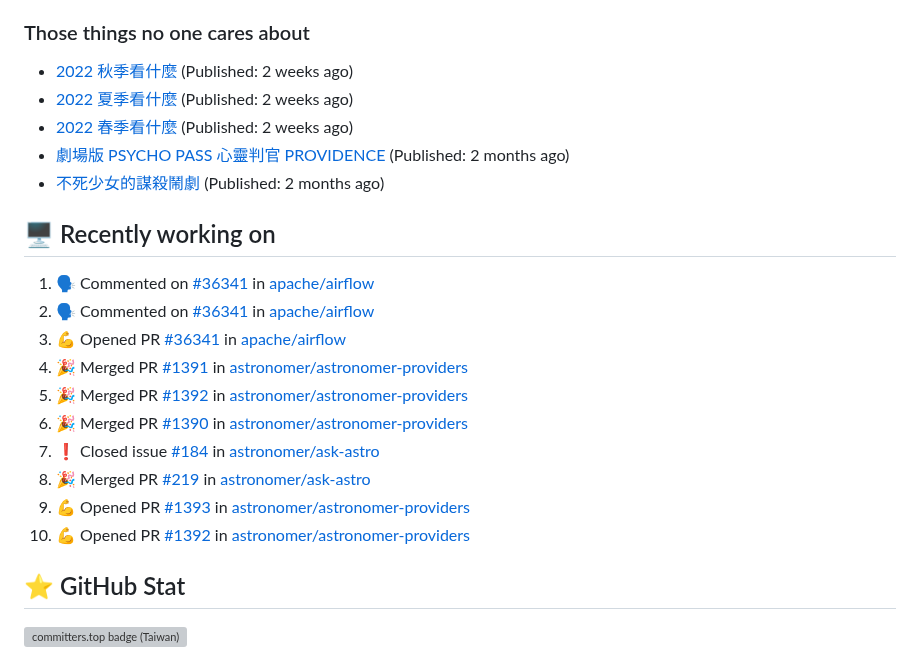
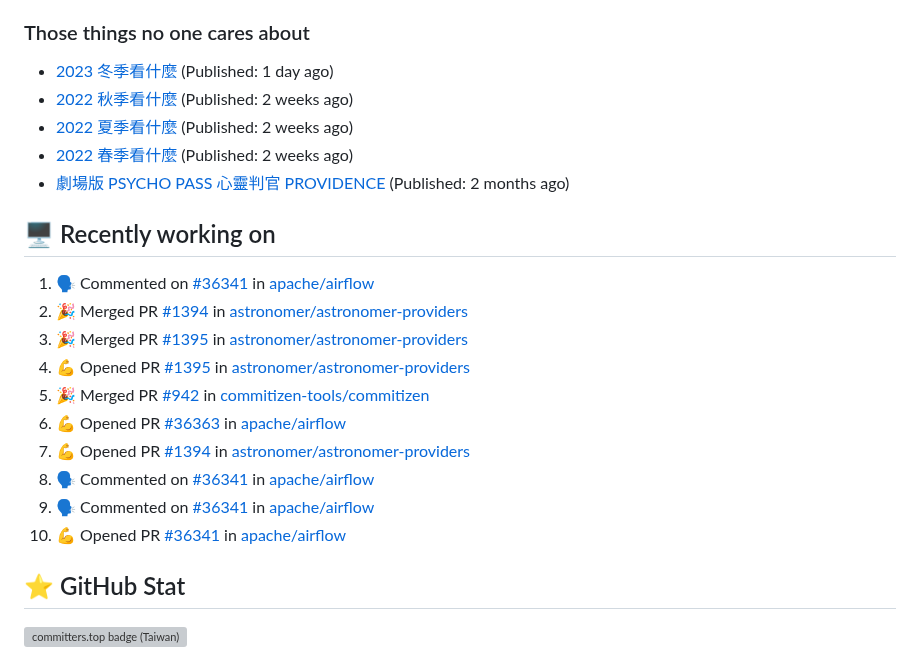
Before and after one commit to Lee-W/Lee-W, a Markdown page: README.md, the part around the change. GitHub-like rendering; grey boxes are pictures that could not be loaded.

Commit message:
Update generated README

```diff
--- a/README.md
+++ b/README.md
@@ -40,24 +40,24 @@ I share my technical notes, book digests, and occasional thoughts on my main blo
 
 ### Those things no one cares about
 
+ * [2023 冬季看什麼](https://travlog.wei-lee.me/posts/review/2023/12/what-i-watch-in-2023-winter) (Published: 1 day ago)
  * [2022 秋季看什麼](https://travlog.wei-lee.me/posts/review/2023/12/what-i-watch-in-2022-fall) (Published: 2 weeks ago)
  * [2022 夏季看什麼](https://travlog.wei-lee.me/posts/review/2023/12/what-i-watch-in-2022-summer) (Published: 2 weeks ago)
  * [2022 春季看什麼](https://travlog.wei-lee.me/posts/review-todo/2023/12/what-i-watch-in-2022-sprint) (Published: 2 weeks ago)
  * [劇場版 PSYCHO PASS 心靈判官 PROVIDENCE](https://travlog.wei-lee.me/posts/review/2023/10/psycho-pass-providence) (Published: 2 months ago)
- * [不死少女的謀殺鬧劇](https://travlog.wei-lee.me/posts/review/2023/10/undead-girl-murder-farce) (Published: 2 months ago)
 
 ## 🖥️ Recently working on
 
 1. 🗣 Commented on [#36341](https://github.com/apache/airflow/issues/36341) in [apache/airflow](https://github.com/apache/airflow)
-2. 🗣 Commented on [#36341](https://github.com/apache/airflow/issues/36341) in [apache/airflow](https://github.com/apache/airflow)
-3. 💪 Opened PR [#36341](https://github.com/apache/airflow/pull/36341) in [apache/airflow](https://github.com/apache/airflow)
-4. 🎉 Merged PR [#1391](https://github.com/astronomer/astronomer-providers/pull/1391) in [astronomer/astronomer-providers](https://github.com/astronomer/astronomer-providers)
-5. 🎉 Merged PR [#1392](https://github.com/astronomer/astronomer-providers/pull/1392) in [astronomer/astronomer-providers](https://github.com/astronomer/astronomer-providers)
-6. 🎉 Merged PR [#1390](https://github.com/astronomer/astronomer-providers/pull/1390) in [astronomer/astronomer-providers](https://github.com/astronomer/astronomer-providers)
-7. ❗️ Closed issue [#184](https://github.com/astronomer/ask-astro/issues/184) in [astronomer/ask-astro](https://github.com/astronomer/ask-astro)
-8. 🎉 Merged PR [#219](https://github.com/astronomer/ask-astro/pull/219) in [astronomer/ask-astro](https://github.com/astronomer/ask-astro)
-9. 💪 Opened PR [#1393](https://github.com/astronomer/astronomer-providers/pull/1393) in [astronomer/astronomer-providers](https://github.com/astronomer/astronomer-providers)
-10. 💪 Opened PR [#1392](https://github.com/astronomer/astronomer-providers/pull/1392) in [astronomer/astronomer-providers](https://github.com/astronomer/astronomer-providers)
+2. 🎉 Merged PR [#1394](https://github.com/astronomer/astronomer-providers/pull/1394) in [astronomer/astronomer-providers](https://github.com/astronomer/astronomer-providers)
+3. 🎉 Merged PR [#1395](https://github.com/astronomer/astronomer-providers/pull/1395) in [astronomer/astronomer-providers](https://github.com/astronomer/astronomer-providers)
+4. 💪 Opened PR [#1395](https://github.com/astronomer/astronomer-providers/pull/1395) in [astronomer/astronomer-providers](https://github.com/astronomer/astronomer-providers)
+5. 🎉 Merged PR [#942](https://github.com/commitizen-tools/commitizen/pull/942) in [commitizen-tools/commitizen](https://github.com/commitizen-tools/commitizen)
+6. 💪 Opened PR [#36363](https://github.com/apache/airflow/pull/36363) in [apache/airflow](https://github.com/apache/airflow)
+7. 💪 Opened PR [#1394](https://github.com/astronomer/astronomer-providers/pull/1394) in [astronomer/astronomer-providers](https://github.com/astronomer/astronomer-providers)
+8. 🗣 Commented on [#36341](https://github.com/apache/airflow/issues/36341) in [apache/airflow](https://github.com/apache/airflow)
+9. 🗣 Commented on [#36341](https://github.com/apache/airflow/issues/36341) in [apache/airflow](https://github.com/apache/airflow)
+10. 💪 Opened PR [#36341](https://github.com/apache/airflow/pull/36341) in [apache/airflow](https://github.com/apache/airflow)
 
 
 ## ⭐ GitHub Stat
```
